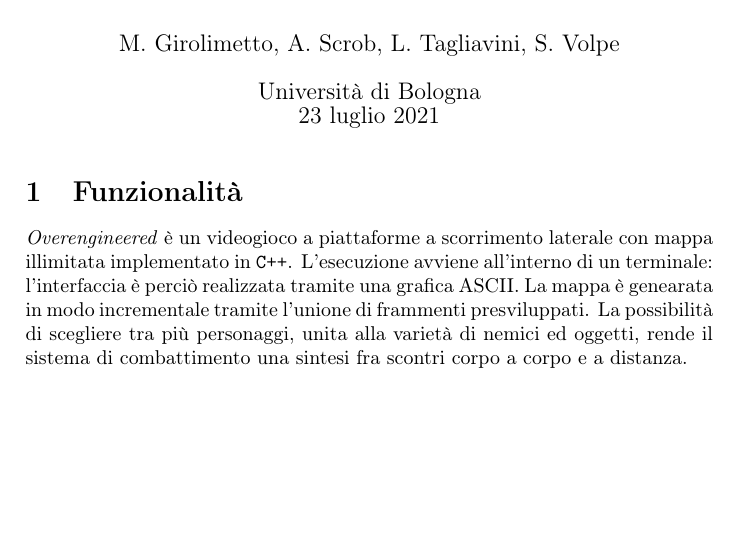
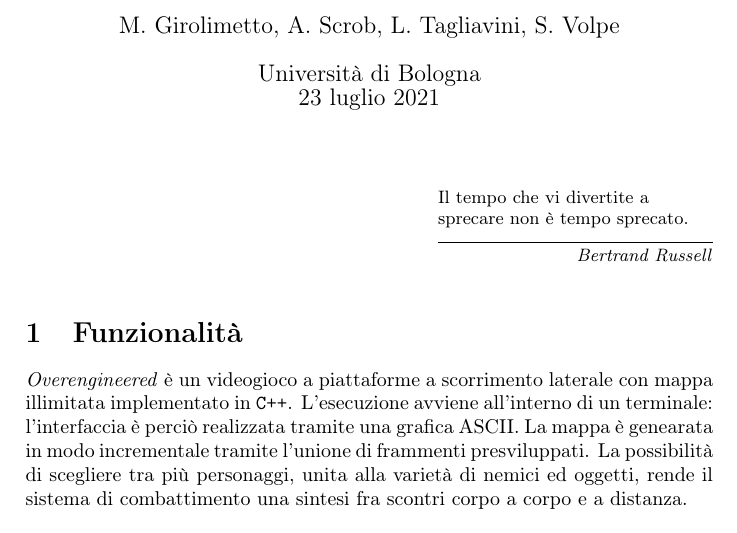
Before and after one commit to lucat1/unibo_00819_progetto, a LaTeX document (report.tex): part of page 1 of 3, cut so that both start at the same text, the shorter picture padded with empty space. Compiled offline with pdfLaTeX.

Commit message:
Add Russell quote

```diff
--- a/report.tex
+++ b/report.tex
@@ -4,6 +4,7 @@
 \usepackage[T1]{fontenc}
 \usepackage{amsmath,amssymb,amsthm}
 \usepackage{enumerate}
+\usepackage{epigraph}
 
 % \hfuzz=100.0pt  % ignore paragraph lengths warnings
 % \usepackage[hidelinks]{hyperref}
@@ -25,6 +26,9 @@
 \begin{document}
 
 \maketitle
+
+\epigraph{Il tempo che vi divertite a sprecare non è tempo sprecato.}
+{\textit{Bertrand Russell}}
 
 \section{Funzionalit\`a}
 
```
